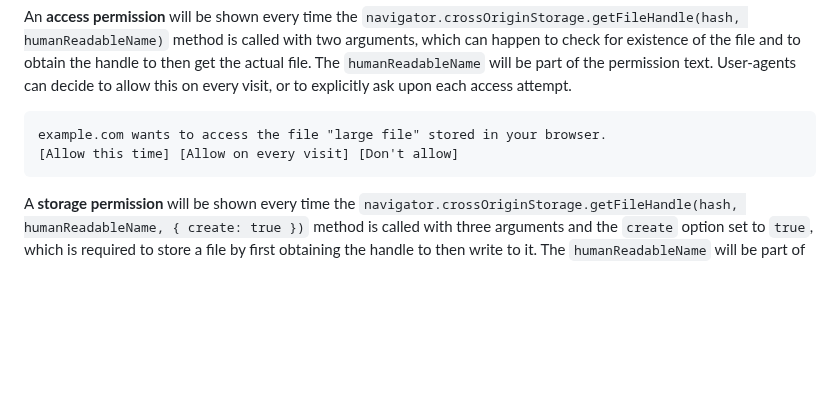
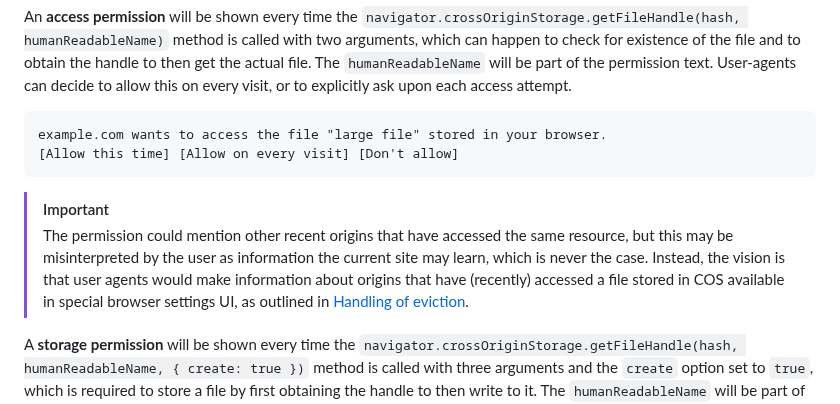
Before and after one commit to explainers-by-googlers/cross-origin-storage, a Markdown page: README.md, the part around the change. Drawn GitHub-style; blank space fills up the shorter version.

Commit message:
Say why permission shouldn't share recent origins

````diff
--- a/README.md
+++ b/README.md
@@ -245,6 +245,9 @@ example.com wants to access the file "large file" stored in your browser.
 [Allow this time] [Allow on every visit] [Don't allow]
 ```
 
+> [!IMPORTANT]
+> The permission could mention other recent origins that have accessed the same resource, but this may be misinterpreted by the user as information the current site may learn, which is never the case. Instead, the vision is that user agents would make information about origins that have (recently) accessed a file stored in COS available in special browser settings UI, as outlined in [Handling of eviction](#handling-of-eviction).
+
 A **storage permission** will be shown every time the `navigator.crossOriginStorage.getFileHandle(hash, humanReadableName, { create: true })` method is called with three arguments and the `create` option set to `true`, which is required to store a file by first obtaining the handle to then write to it. The `humanReadableName` will be part of the permission text. User-agents need to explicitly ask upon each storage attempt.
 
 ```
````
